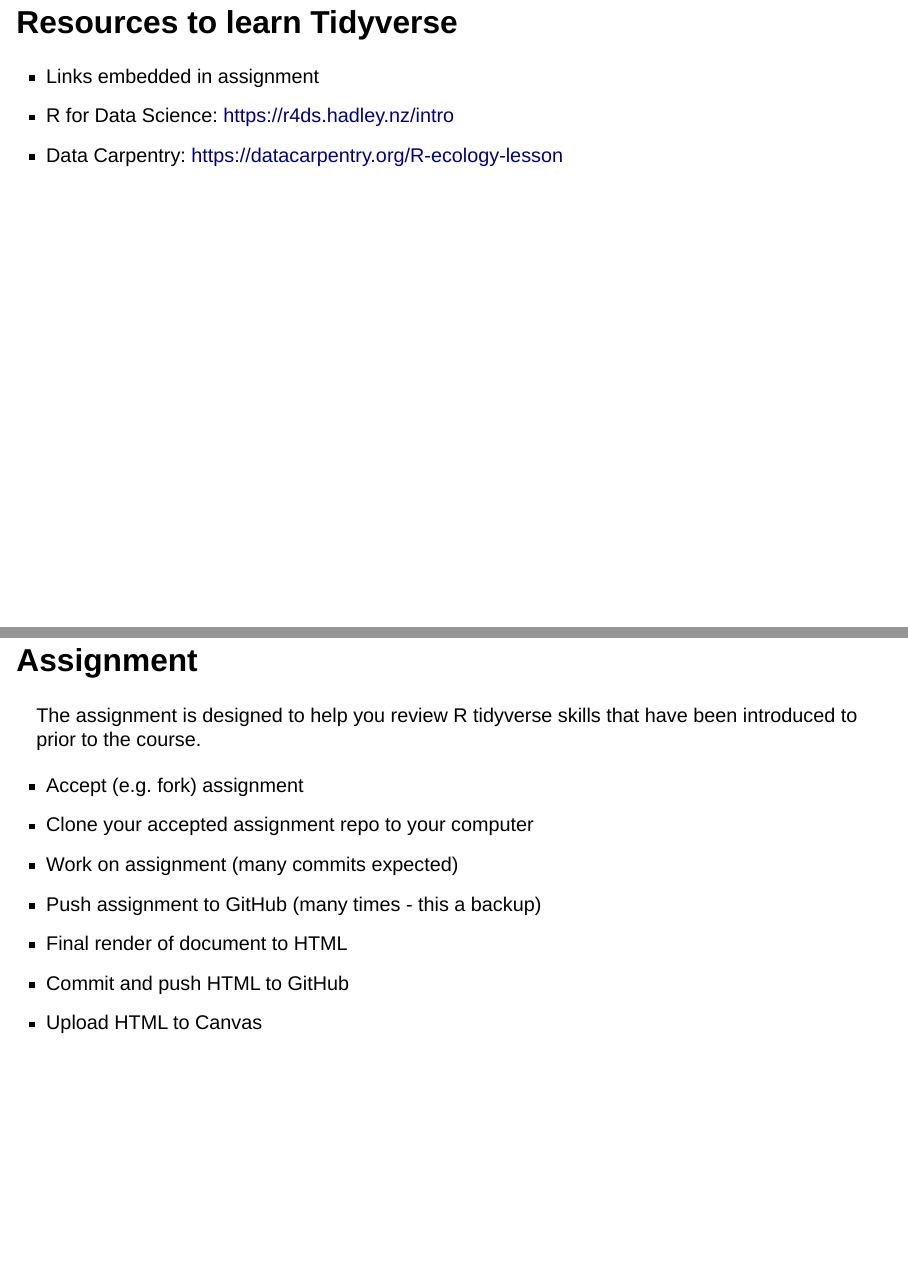
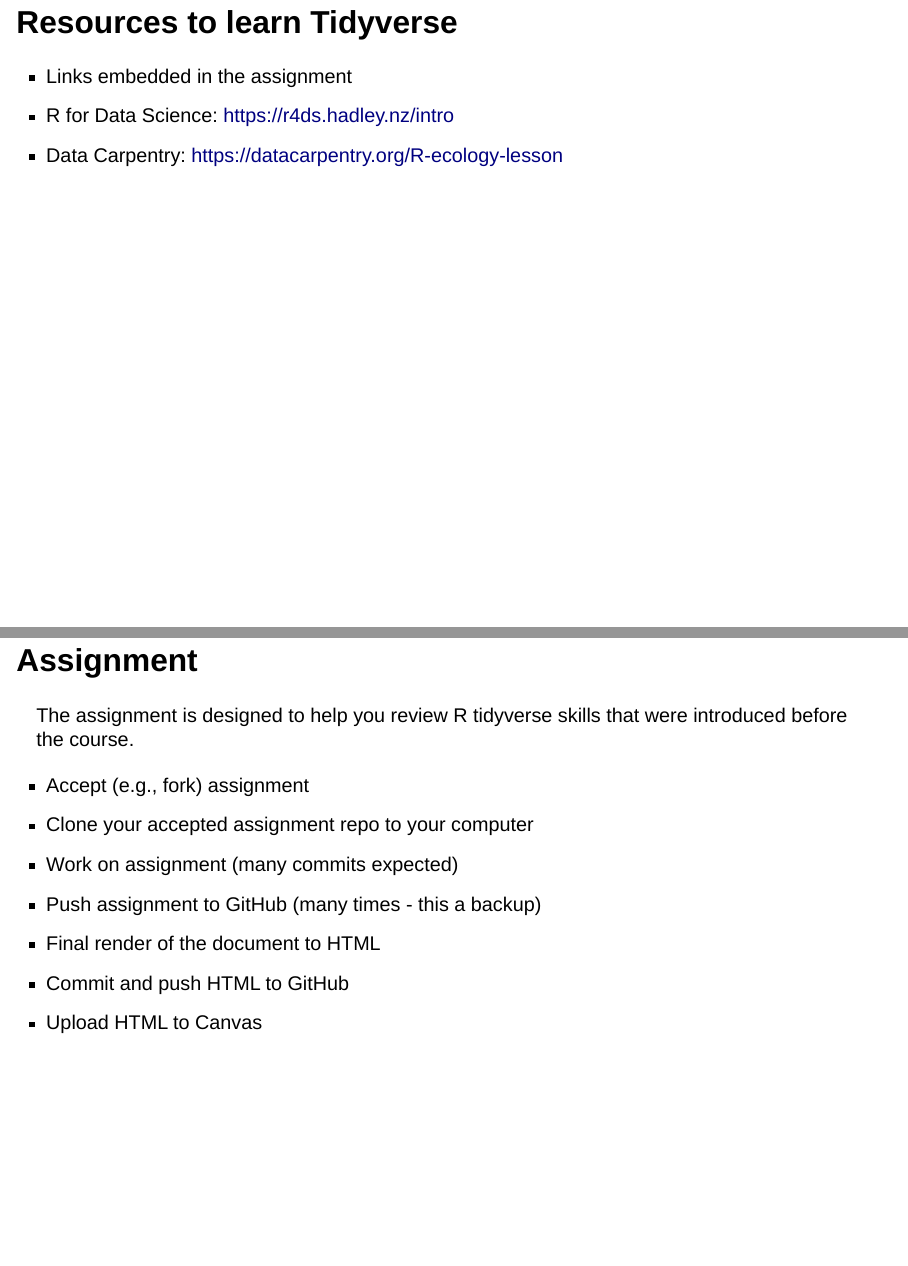
Before and after one commit to frec-3044/tidyvere-intro-template, a Quarto document (presentation.qmd): pages 5 and 11 of 11, joined at a grey line. Rendered offline with R 4.5, knitr and Pandoc in place of Quarto, with nearby package versions; drawn as Slidy slides in place of the format the file asks for; some code elsewhere in the file could not run offline.

Commit message:
Update presentation.qmd

```diff
--- a/presentation.qmd
+++ b/presentation.qmd
@@ -26,7 +26,7 @@ editor: visual
 
 ## Resources to learn Tidyverse
 
-- Links embedded in assignment
+- Links embedded in the assignment
 - R for Data Science: https://r4ds.hadley.nz/intro
 - Data Carpentry: https://datacarpentry.org/R-ecology-lesson
 
@@ -78,12 +78,12 @@ leaflet() %>%
 
 ## Assignment
 
-The assignment is designed to help you review R tidyverse skills that have been introduced to prior to the course.
+The assignment is designed to help you review R tidyverse skills that were introduced before the course.
 
--   Accept (e.g. fork) assignment
+-   Accept (e.g., fork) assignment
 -   Clone your accepted assignment repo to your computer
 -   Work on assignment (many commits expected)
 -   Push assignment to GitHub (many times - this a backup)
--   Final render of document to HTML
+-   Final render of the document to HTML
 -   Commit and push HTML to GitHub
 -   Upload HTML to Canvas
```
Also changed, not shown: presentation.qmd (4 more changed lines).
